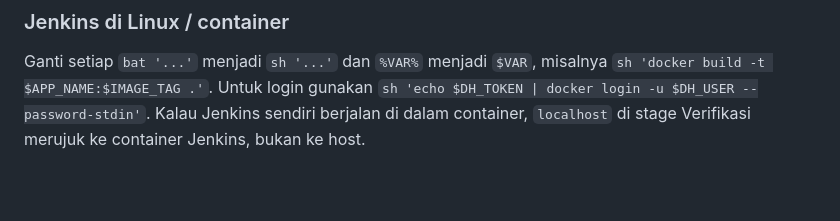
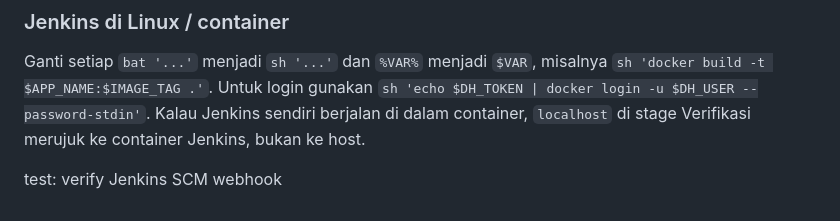
Before and after one commit to bagusardin25/crud-mahasiswa-praktikum1-2, a Markdown page: README.md, the part around the change. Drawn GitHub-style; blank space fills up the shorter version.

Commit message:
test: verify Jenkins SCM webhook

```diff
--- a/README.md
+++ b/README.md
@@ -113,3 +113,6 @@ Ganti setiap `bat '...'` menjadi `sh '...'` dan `%VAR%` menjadi `$VAR`, misalnya
 `sh 'echo $DH_TOKEN | docker login -u $DH_USER --password-stdin'`.
 Kalau Jenkins sendiri berjalan di dalam container, `localhost` di stage
 Verifikasi merujuk ke container Jenkins, bukan ke host.
+
+
+test: verify Jenkins SCM webhook
```
